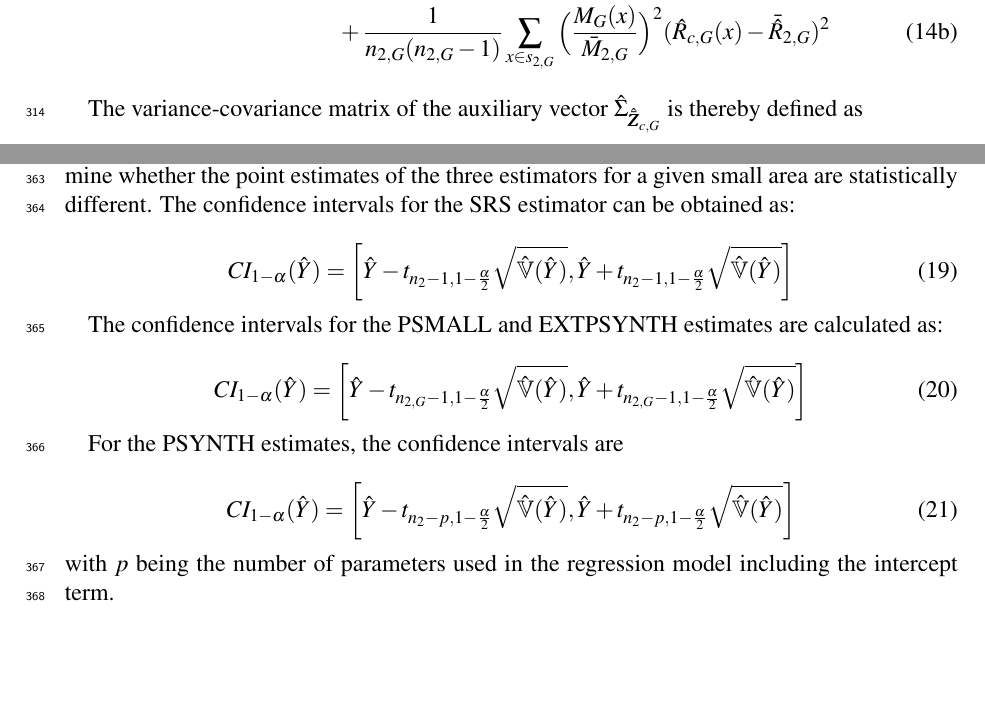
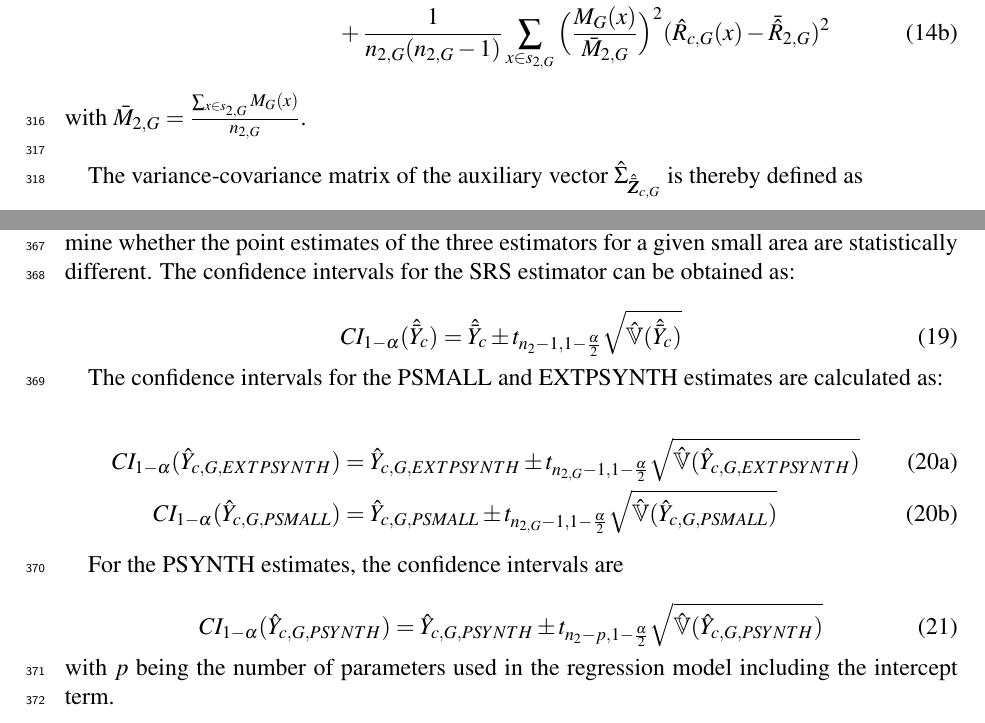
Before and after one commit to sdocACH/Artikel_rlp_sae, a LaTeX document (Draft_Form/saerlp_article_master.tex, which reads Draft_Form/tex/Materials_and_Methods(2).tex): two parts of pages 13 and 15 of 38, joined at a grey line, cut so that both start at the same text, the shorter picture padded with empty space. Compiled offline with pdfLaTeX; a missing bibliography style is replaced by a similar one.

Commit message:
update 01_03_2018
update 01_03_2018

```diff
--- a/Draft_Form/tex/Materials_and_Methods(2).tex
+++ b/Draft_Form/tex/Materials_and_Methods(2).tex
@@ -171,6 +171,8 @@ Note that the restriction to $G$, i.e. $I_{G}(x_l)=\{0,1\}$, is made on the indi
 	\end{align}
 \end{subequations}
 
+\noindent with $\bar{M}_{2,G}=\frac{\sum_{x \in s_{2,G}}M_{G}(x)}{n_{2,G}}$.\\
+
 The variance-covariance matrix of the auxiliary vector $\hat{\Sigma}_{\hat{\bar{\pmb{Z}}}_{c,G}}$ is thereby defined as
 
 \begin{equation}\label{estvarcovaux_G}
@@ -233,23 +235,41 @@ error_{[\%]}=\frac{\sqrt{\hat{\var}(\hat{Y})}}{\hat{Y}}*100
 
 We further calculated the 95\% confidence interval for each estimate for visualization purposes. The confidence intervals can also be used heuristically for hypothesis testing to determine whether the point estimates of the three estimators for a given small area are statistically different. The confidence intervals for the SRS estimator can be obtained as:
 
+%\begin{equation}\label{ci_1phase}
+%CI_{1-\alpha}(\hat{Y})=\bigg{\lbrack}\hat{Y}-t_{n_{2}-1, 1-\frac{\alpha}{2}}\sqrt{\hat{\var}(\hat{Y})},
+%\hat{Y}+t_{n_{2}-1, 1-\frac{\alpha}{2}}\sqrt{\hat{\var}(\hat{Y})}\bigg{\rbrack}
+%\end{equation}
+
 \begin{equation}\label{ci_1phase}
-CI_{1-\alpha}(\hat{Y})=\bigg{\lbrack}\hat{Y}-t_{n_{2}-1, 1-\frac{\alpha}{2}}\sqrt{\hat{\var}(\hat{Y})},
-\hat{Y}+t_{n_{2}-1, 1-\frac{\alpha}{2}}\sqrt{\hat{\var}(\hat{Y})}\bigg{\rbrack}
+CI_{1-\alpha}(\hat{\bar{Y}}_c)=\hat{\bar{Y}}_c \pm t_{n_{2}-1, 1-\frac{\alpha}{2}}\sqrt{\hat{\var}(\hat{\bar{Y}}_c)}
 \end{equation}
+
 
 The confidence intervals for the \psmall{} and \extpsynth{} estimates are calculated as:
 
-\begin{equation}\label{ci_2phase_sae}
-CI_{1-\alpha}(\hat{Y})=\bigg{\lbrack}\hat{Y}-t_{n_{2,G}-1, 1-\frac{\alpha}{2}}\sqrt{\hat{\var}(\hat{Y})},
-\hat{Y}+t_{n_{2,G}-1, 1-\frac{\alpha}{2}}\sqrt{\hat{\var}(\hat{Y})}\bigg{\rbrack}
-\end{equation}
+%\begin{equation}\label{ci_2phase_sae}
+%CI_{1-\alpha}(\hat{Y})=\bigg{\lbrack}\hat{Y}-t_{n_{2,G}-1, 1-\frac{\alpha}{2}}\sqrt{\hat{\var}(\hat{Y})},
+%\hat{Y}+t_{n_{2,G}-1, 1-\frac{\alpha}{2}}\sqrt{\hat{\var}(\hat{Y})}\bigg{\rbrack}
+%\end{equation}
+
+\begin{subequations}\label{ci_2phase_sae}
+	\begin{align}
+CI_{1-\alpha}(\hat{Y}_{c,G,EXTPSYNTH})&=\hat{Y}_{c,G,EXTPSYNTH} \pm t_{n_{2,G}-1, 1-\frac{\alpha}{2}}\sqrt{\hat{\var}(\hat{Y}_{c,G,EXTPSYNTH})} \\
+CI_{1-\alpha}(\hat{Y}_{c,G,PSMALL})&=\hat{Y}_{c,G,PSMALL} \pm t_{n_{2,G}-1, 1-\frac{\alpha}{2}}\sqrt{\hat{\var}(\hat{Y}_{c,G,PSMALL})}
+	\end{align}
+\end{subequations}
+
+
 
 For the \psynth{} estimates, the confidence intervals are
 
-\begin{equation}\label{ci_2phase_global}
-CI_{1-\alpha}(\hat{Y})=\bigg{\lbrack}\hat{Y}-t_{n_{2}-p, 1-\frac{\alpha}{2}}\sqrt{\hat{\var}(\hat{Y})},
-\hat{Y}+t_{n_{2}-p, 1-\frac{\alpha}{2}}\sqrt{\hat{\var}(\hat{Y})}\bigg{\rbrack}
+%\begin{equation}\label{ci_2phase_global}
+%CI_{1-\alpha}(\hat{Y})=\bigg{\lbrack}\hat{Y}-t_{n_{2}-p, 1-\frac{\alpha}{2}}\sqrt{\hat{\var}(\hat{Y})},
+%\hat{Y}+t_{n_{2}-p, 1-\frac{\alpha}{2}}\sqrt{\hat{\var}(\hat{Y})}\bigg{\rbrack}
+%\end{equation}
+
+\begin{equation}\label{ci_2phase_psynth}
+CI_{1-\alpha}(\hat{Y}_{c,G,PSYNTH})=\hat{Y}_{c,G,PSYNTH} \pm t_{n_{2}-p, 1-\frac{\alpha}{2}}\sqrt{\hat{\var}(\hat{Y}_{c,G,PSYNTH})}
 \end{equation}
 
 \noindent with $p$ being the number of parameters used in the regression model including the intercept term.\\
```
Also changed, not shown: Draft_Form/tex/Discussion.tex (+1 -1 lines), Draft_Form/tex/Introduction(2).tex (+2 -2 lines), Draft_Form/tex/Materials_and_Methods(2).tex (12 more changed lines).
